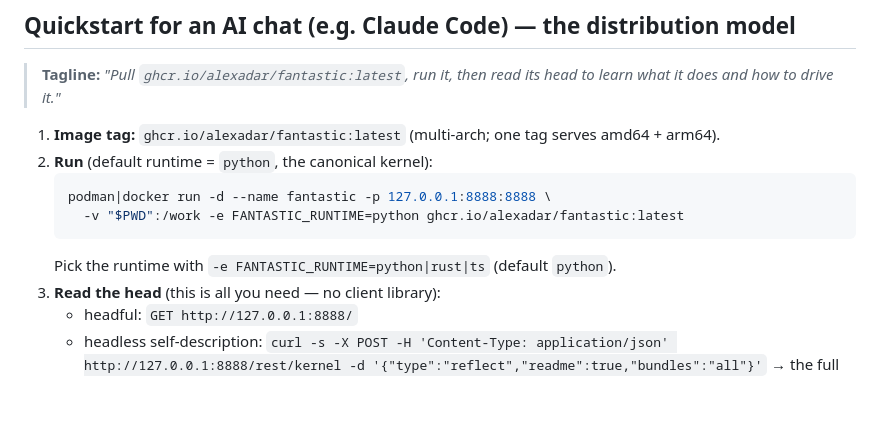
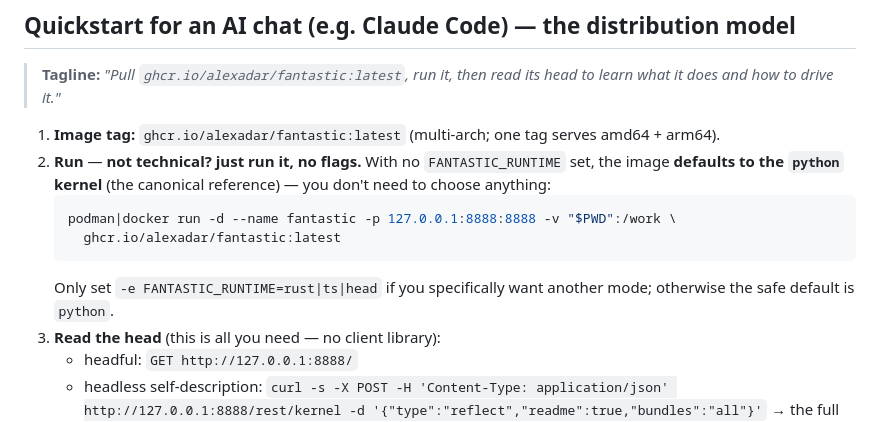
Before and after one commit to Alexadar/fantastic_canvas, a Markdown page: container/README.md, the part around the change. GitHub-like rendering; blank space fills up the shorter version.

Commit message:
docs(container): non-technical default — just run it, defaults to python kernel
Co-Authored-By: Claude Opus 4.8 <noreply@anthropic.com>

````diff
--- a/container/README.md
+++ b/container/README.md
@@ -24,12 +24,15 @@ must `podman/docker login ghcr.io`, or make the package public).
 
 1. **Image tag:** `ghcr.io/alexadar/fantastic:latest` (multi-arch; one tag
    serves amd64 + arm64).
-2. **Run** (default runtime = `python`, the canonical kernel):
+2. **Run** — **not technical? just run it, no flags.** With no `FANTASTIC_RUNTIME`
+   set, the image **defaults to the `python` kernel** (the canonical reference) —
+   you don't need to choose anything:
    ```sh
-   podman|docker run -d --name fantastic -p 127.0.0.1:8888:8888 \
-     -v "$PWD":/work -e FANTASTIC_RUNTIME=python ghcr.io/alexadar/fantastic:latest
+   podman|docker run -d --name fantastic -p 127.0.0.1:8888:8888 -v "$PWD":/work \
+     ghcr.io/alexadar/fantastic:latest
    ```
-   Pick the runtime with `-e FANTASTIC_RUNTIME=python|rust|ts` (default `python`).
+   Only set `-e FANTASTIC_RUNTIME=rust|ts|head` if you specifically want another
+   mode; otherwise the safe default is `python`.
 3. **Read the head** (this is all you need — no client library):
    - headful: `GET http://127.0.0.1:8888/`
    - headless self-description: `curl -s -X POST -H 'Content-Type: application/json'
````
